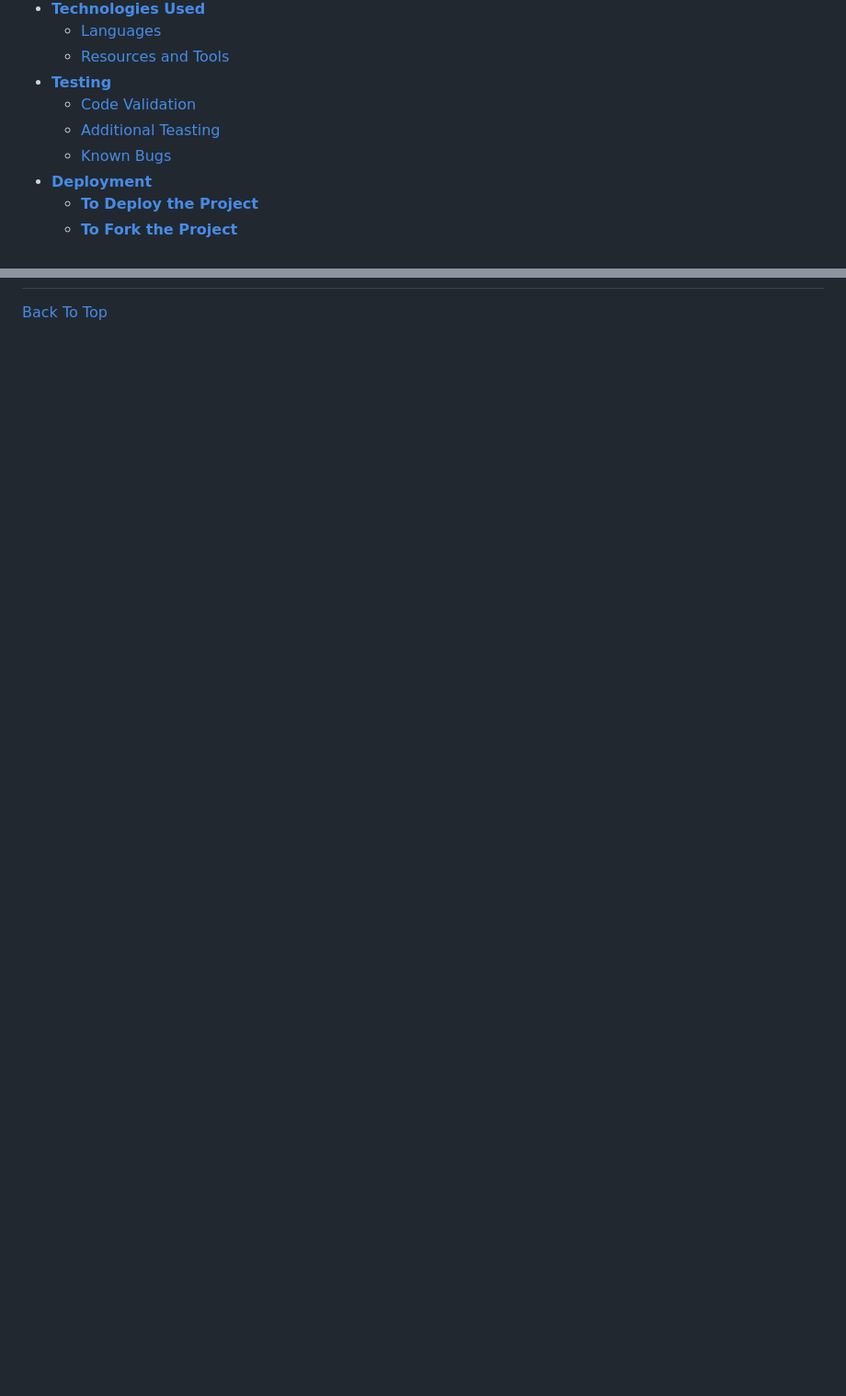
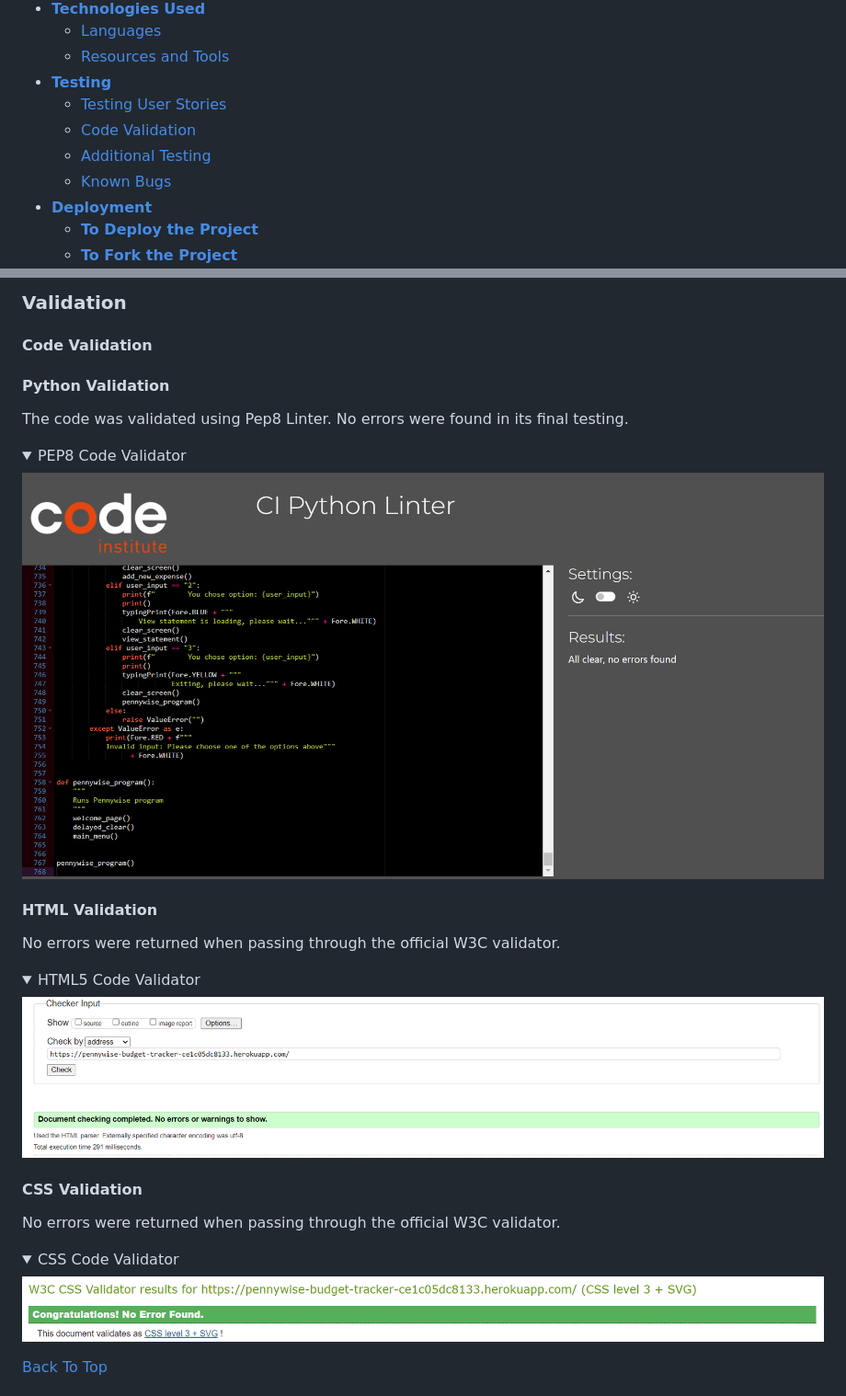
Before and after one commit to bpstephanie/Pennywise, a Markdown page: README.md, 2 parts joined by grey strips. Shown: that part at 92% size. GitHub-like rendering; pictures changed too: assets/images/PEP8_validation.png (added), assets/images/css_validator.png (added), assets/images/html_validator.png (added); folded sections open; blank space fills up the shorter version.

Commit message:
Add additional testing section to readme

```diff
--- a/README.md
+++ b/README.md
@@ -36,8 +36,9 @@ Welcome to <a href="https://pennywise-budget-tracker-ce1c05dc8133.herokuapp.com/
   * [Languages](<#languages>)
   * [Resources and Tools](<#rescources-and-tools>)
 * [**Testing**](<#testing>)
+  * [Testing User Stories](<#testing-user-stories>)
   * [Code Validation](<#code-validation>)
-  * [Additional Teasting](<#additional-testing>)
+  * [Additional Testing](<#additional-testing>)
   * [Known Bugs](<#known-bugs>)
 * [**Deployment**](<#deployment>)
   * [**To Deploy the Project**](<#to-deploy-the-project>)
@@ -392,2 +420,33 @@ Provided as part of Code Institute's template:
+### Validation
+#### Code Validation
+  #### Python Validation
+
+  The code was validated using Pep8 Linter. No errors were found in its final testing.
+
+  <details><summary>PEP8 Code Validator</summary>
+
+  ![PEP8 Validator Result](assets/images/PEP8_validation.png)
+
+  </details>
+
+  #### HTML Validation
+
+  No errors were returned when passing through the official W3C validator.
+
+  <details><summary>HTML5 Code Validator</summary>
+
+  ![HTML Validator Result](assets/images/html_validator.png)
+
+  </details>
+
+  #### CSS Validation
+
+  No errors were returned when passing through the official W3C validator.
+
+  <details><summary>CSS Code Validator</summary>
+
+  ![CSS Validator Result](assets/images/css_validator.png)
+
+  </details>
 
  [Back To Top](<#contents>)
```
Also changed, not shown: other parts of README.md (+64 -4 lines), assets/images/lighthouse_result.png (added), assets/images/wave_result.png (added), assets/images/welcome_page.png.
